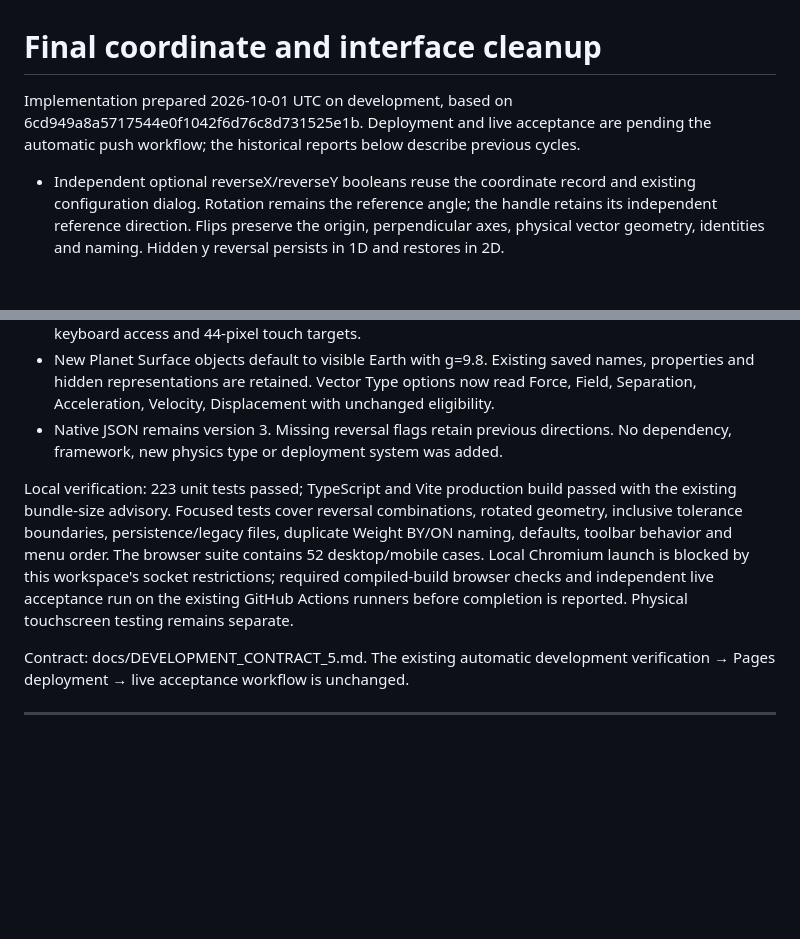
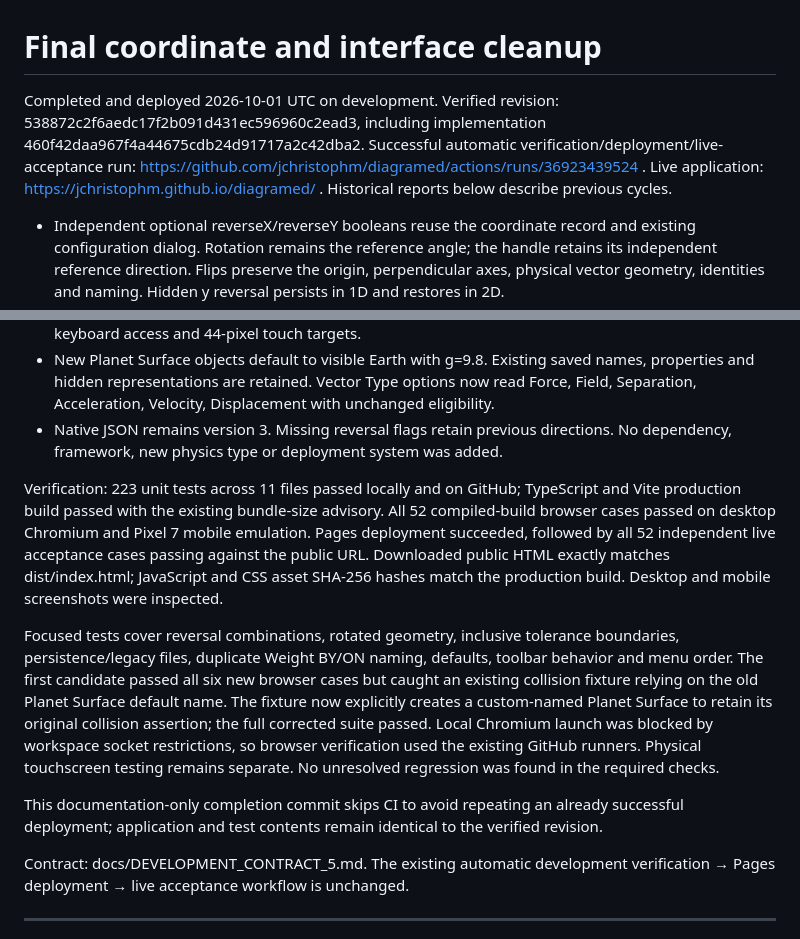
Before and after one commit to jchristophm/diagramed, a Markdown page: docs/STATUS.md, 2 parts joined by grey strips. GitHub-like rendering; blank space fills up the shorter version.

Commit message:
Record successful cleanup deployment and live verification [skip ci]

```diff
--- a/docs/STATUS.md
+++ b/docs/STATUS.md
@@ -1,6 +1,6 @@
 # Final coordinate and interface cleanup
 
-Implementation prepared 2026-10-01 UTC on development, based on 6cd949a8a5717544e0f1042f6d76c8d731525e1b. Deployment and live acceptance are pending the automatic push workflow; the historical reports below describe previous cycles.
+Completed and deployed 2026-10-01 UTC on development. Verified revision: 538872c2f6aedc17f2b091d431ec596960c2ead3, including implementation 460f42daa967f4a44675cdb24d91717a2c42dba2. Successful automatic verification/deployment/live-acceptance run: https://github.com/jchristophm/diagramed/actions/runs/36923439524 . Live application: https://jchristophm.github.io/diagramed/ . Historical reports below describe previous cycles.
 
 - Independent optional reverseX/reverseY booleans reuse the coordinate record and existing configuration dialog. Rotation remains the reference angle; the handle retains its independent reference direction. Flips preserve the origin, perpendicular axes, physical vector geometry, identities and naming. Hidden y reversal persists in 1D and restores in 2D.
 - Derived graphical projections respect signed axis conventions, while the existing inclusive 10-degree suppression remains unchanged for rotated/reversed frames and 1D. No numerical physical quantities or semantic component calculations were added.
@@ -8,7 +8,11 @@ Implementation prepared 2026-10-01 UTC on development, based on 6cd949a8a5717544
 - New Planet Surface objects default to visible Earth with g=9.8. Existing saved names, properties and hidden representations are retained. Vector Type options now read Force, Field, Separation, Acceleration, Velocity, Displacement with unchanged eligibility.
 - Native JSON remains version 3. Missing reversal flags retain previous directions. No dependency, framework, new physics type or deployment system was added.
 
-Local verification: 223 unit tests passed; TypeScript and Vite production build passed with the existing bundle-size advisory. Focused tests cover reversal combinations, rotated geometry, inclusive tolerance boundaries, persistence/legacy files, duplicate Weight BY/ON naming, defaults, toolbar behavior and menu order. The browser suite contains 52 desktop/mobile cases. Local Chromium launch is blocked by this workspace's socket restrictions; required compiled-build browser checks and independent live acceptance run on the existing GitHub Actions runners before completion is reported. Physical touchscreen testing remains separate.
+Verification: 223 unit tests across 11 files passed locally and on GitHub; TypeScript and Vite production build passed with the existing bundle-size advisory. All 52 compiled-build browser cases passed on desktop Chromium and Pixel 7 mobile emulation. Pages deployment succeeded, followed by all 52 independent live acceptance cases passing against the public URL. Downloaded public HTML exactly matches dist/index.html; JavaScript and CSS asset SHA-256 hashes match the production build. Desktop and mobile screenshots were inspected.
+
+Focused tests cover reversal combinations, rotated geometry, inclusive tolerance boundaries, persistence/legacy files, duplicate Weight BY/ON naming, defaults, toolbar behavior and menu order. The first candidate passed all six new browser cases but caught an existing collision fixture relying on the old Planet Surface default name. The fixture now explicitly creates a custom-named Planet Surface to retain its original collision assertion; the full corrected suite passed. Local Chromium launch was blocked by workspace socket restrictions, so browser verification used the existing GitHub runners. Physical touchscreen testing remains separate. No unresolved regression was found in the required checks.
+
+This documentation-only completion commit skips CI to avoid repeating an already successful deployment; application and test contents remain identical to the verified revision.
 
 Contract: docs/DEVELOPMENT_CONTRACT_5.md. The existing automatic development verification → Pages deployment → live acceptance workflow is unchanged.
 
```
